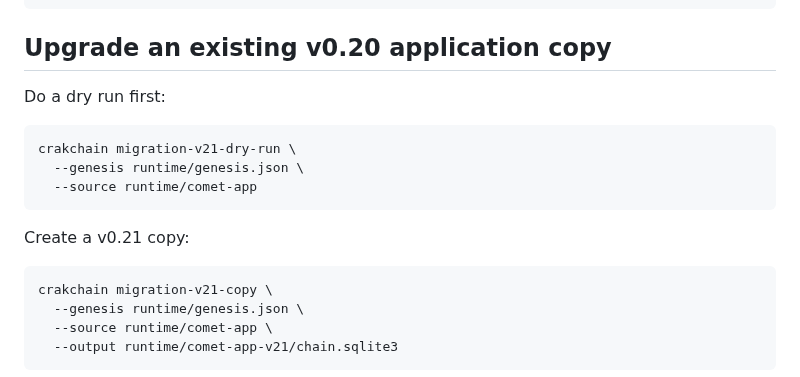
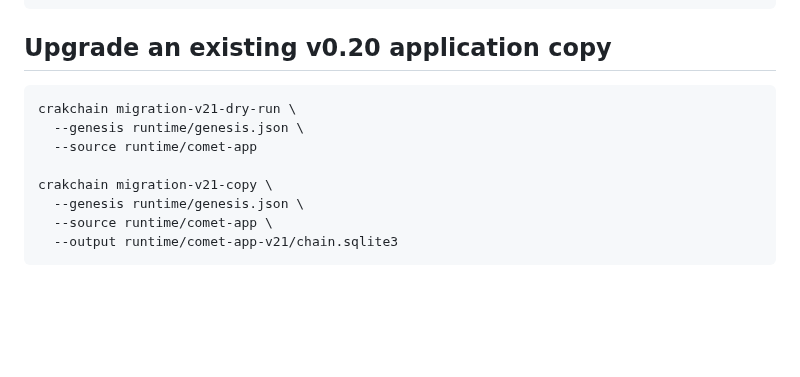
Before and after one commit to navindusasmitha/CrakbitAI, a Markdown page: blockchain/README.md, the part around one of its changes. Drawn GitHub-style; blank space fills up the shorter version.

````diff
--- a/blockchain/README.md
+++ b/blockchain/README.md
@@ -79,17 +69,11 @@ go test -mod=mod ./...
 
 ## Upgrade an existing v0.20 application copy
 
-Do a dry run first:
-
 ```bash
 crakchain migration-v21-dry-run \
   --genesis runtime/genesis.json \
   --source runtime/comet-app
-```
 
-Create a v0.21 copy:
-
-```bash
 crakchain migration-v21-copy \
   --genesis runtime/genesis.json \
   --source runtime/comet-app \
````
Also changed, not shown: other parts of blockchain/README.md (+6 -33 lines).
